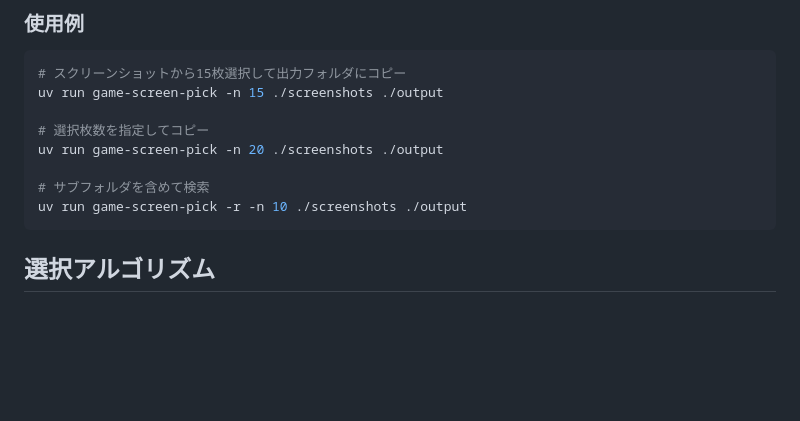
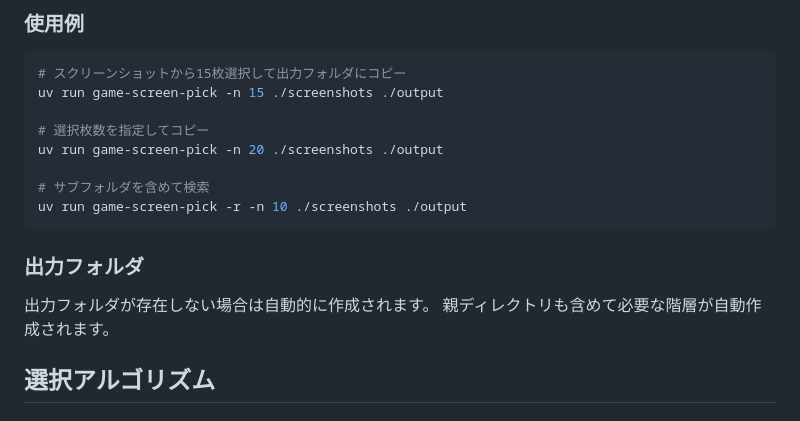
Before and after one commit to mizucopo/game-screen-pick, a Markdown page: README.md, the part around the change. GitHub-like rendering; blank space fills up the shorter version.

Commit message:
docs: READMEに出力フォルダの自動作成について記述追加 (#92)

````diff
--- a/README.md
+++ b/README.md
@@ -38,6 +38,11 @@ uv run game-screen-pick -n 20 ./screenshots ./output
 # サブフォルダを含めて検索
 uv run game-screen-pick -r -n 10 ./screenshots ./output
 ```
+
+### 出力フォルダ
+
+出力フォルダが存在しない場合は自動的に作成されます。
+親ディレクトリも含めて必要な階層が自動作成されます。
 
 ## 選択アルゴリズム
 
````
